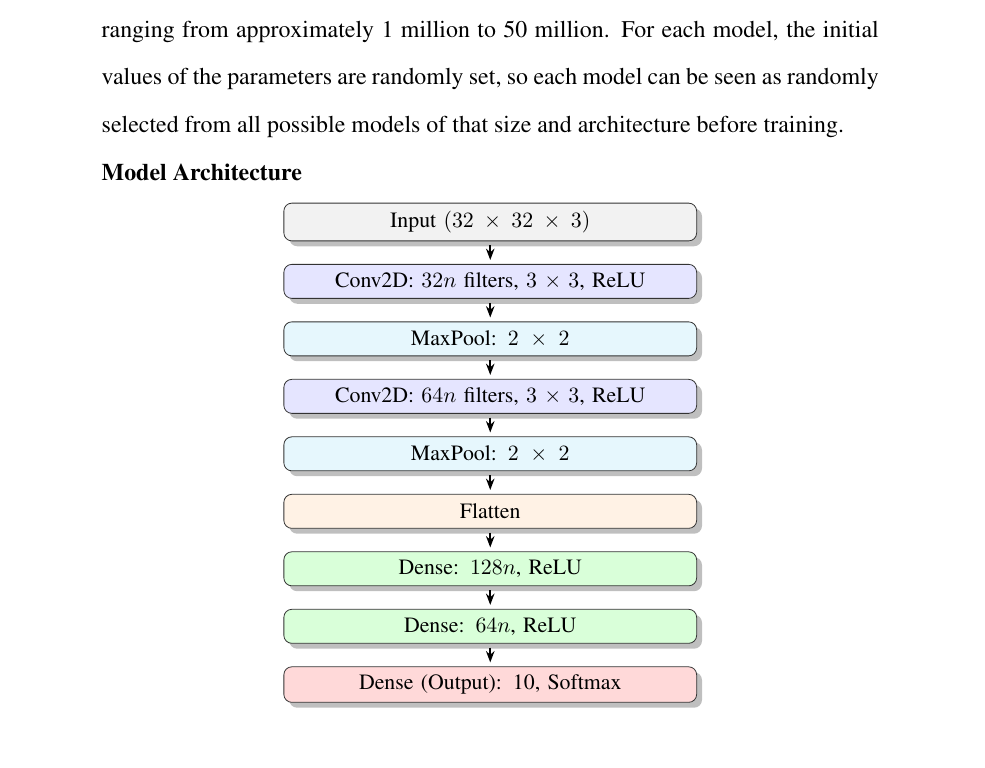
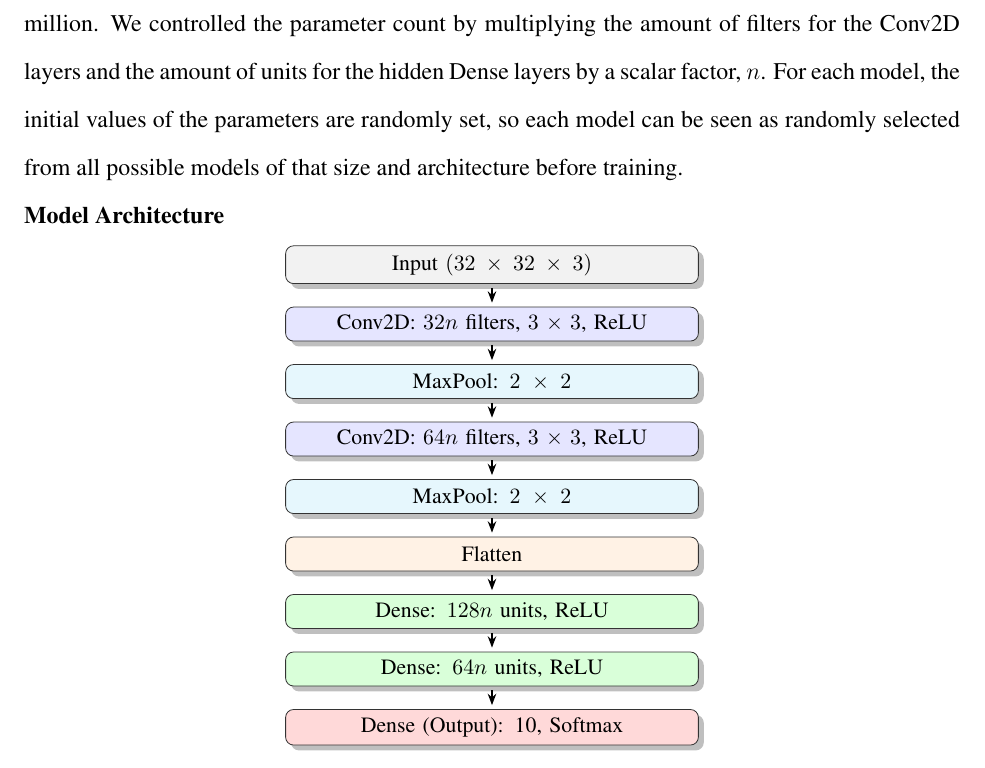
Before and after one commit to gaminghusky1/statistics-final-project-paper, a LaTeX document (paper.tex): part of page 2 of 3 before the commit and part of page 2 of 2 after it, cut at the place of the change. Compiled offline with pdfLaTeX.

Commit message:
fixed margins

```diff
--- a/paper.tex
+++ b/paper.tex
@@ -12,6 +12,7 @@
 \usepackage{tikz}
 \usepackage{setspace}
 \usepackage{times}
+\usepackage[left=1in, right=1in, top=1in, bottom=1in]{geometry}
 
 \doublespacing
 
@@ -75,6 +76,8 @@
     We trained $\mathbf{x}$ convolutional models on a randomly selected small subset of size 100 images
     from the CIFAR-10 dataset, each with the same architecture (\textit{see figure 1}). Each model had
     a different number of parameters, roughly uniformly ranging from approximately 1 million to 50 million.
+    We controlled the parameter count by multiplying the amount of filters for the Conv2D layers and the amount of units
+    for the hidden Dense layers by a scalar factor, $n$.
     For each model, the initial values of the parameters are randomly set, so each model can be seen as randomly
     selected from all possible models of that size and architecture before training.
 
@@ -87,8 +90,8 @@
             \node[layer=blue!10,  below=of pool1]    (conv2)  {Conv2D: $64n$ filters, $3\times3$, ReLU};
             \node[layer=cyan!10,  below=of conv2]    (pool2)  {MaxPool: $2\times2$};
             \node[layer=orange!10,below=of pool2]    (flat)   {Flatten};
-            \node[layer=green!15, below=of flat]    (dense1) {Dense: $128n$, ReLU};
-            \node[layer=green!15, below=of dense1]  (dense2) {Dense: $64n$, ReLU};
+            \node[layer=green!15, below=of flat]    (dense1) {Dense: $128n$ units, ReLU};
+            \node[layer=green!15, below=of dense1]  (dense2) {Dense: $64n$ units, ReLU};
             \node[layer=red!15,   below=of dense2]  (output) {Dense (Output): 10, Softmax};
 
             \draw[arrow] (input)  -- (conv1);
```
Also changed, not shown: out/paper.pdf, paper.tex (8 more changed lines), 4 other files.
